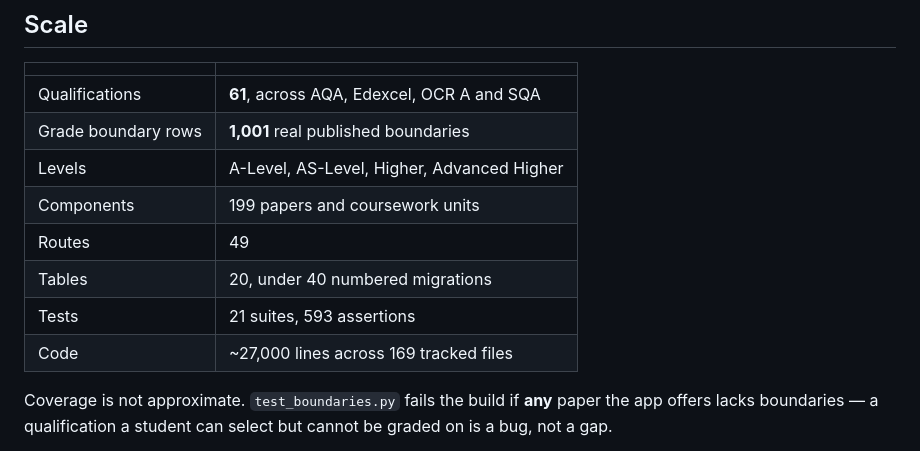
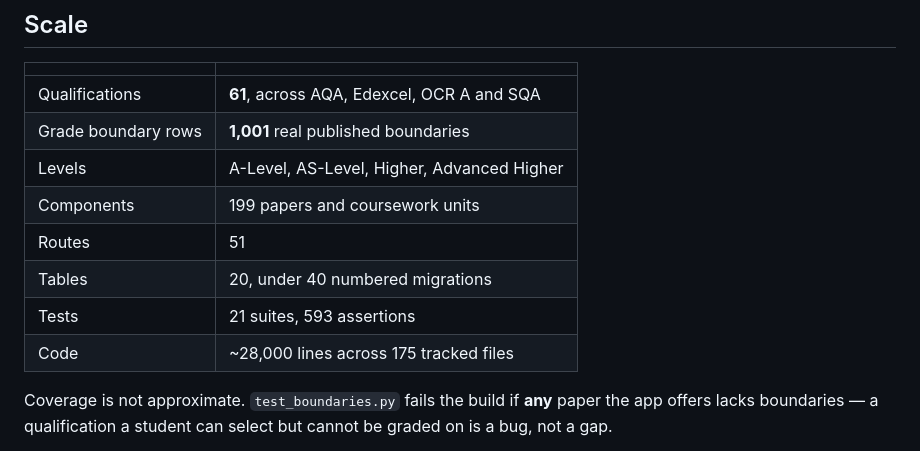
Before and after one commit to vineigenphase/Telos, a Markdown page: README.md, the part around the change. GitHub-like rendering.

Commit message:
README: correct route and file counts after the legal pages
Adding /terms and /privacy moved two figures the README states as fact —
49 routes became 51, and 169 tracked files became 175. Recounted from the
code rather than adjusted by hand, along with the line total.

Co-Authored-By: Claude Opus 5 <noreply@anthropic.com>

```diff
--- a/README.md
+++ b/README.md
@@ -37,10 +37,10 @@ Three questions, in order:
 | Grade boundary rows | **1,001** real published boundaries |
 | Levels | A-Level, AS-Level, Higher, Advanced Higher |
 | Components | 199 papers and coursework units |
-| Routes | 49 |
+| Routes | 51 |
 | Tables | 20, under 40 numbered migrations |
 | Tests | 21 suites, 593 assertions |
-| Code | ~27,000 lines across 169 tracked files |
+| Code | ~28,000 lines across 175 tracked files |
 
 Coverage is not approximate. `test_boundaries.py` fails the build if **any**
 paper the app offers lacks boundaries — a qualification a student can select
```
